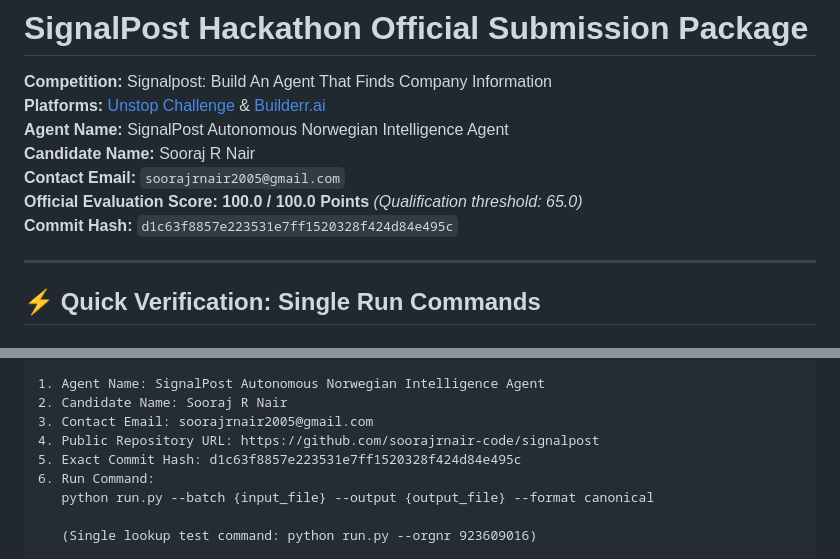
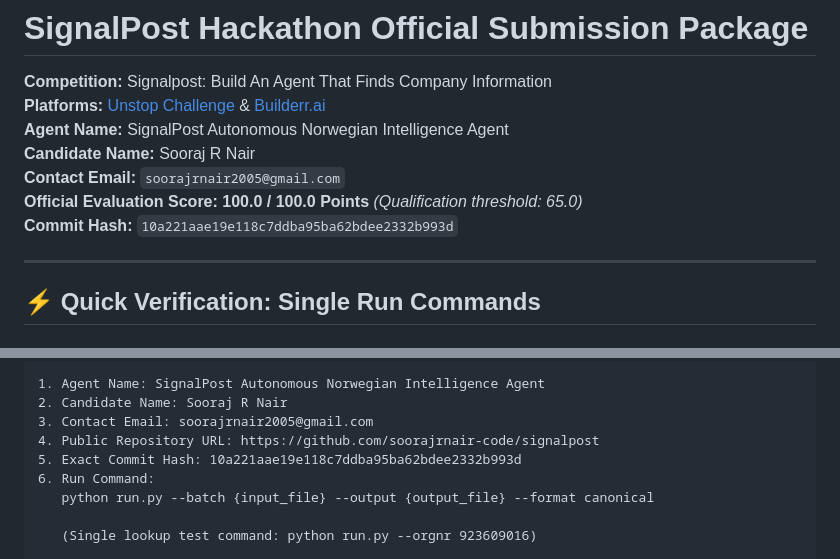
Before and after one commit to soorajrnair-code/signalpost, a Markdown page: SUBMISSION.md, 2 parts joined by grey strips. Drawn GitHub-style.

Commit message:
docs: finalize commit hash in SUBMISSION.md

```diff
--- a/SUBMISSION.md
+++ b/SUBMISSION.md
@@ -6,7 +6,7 @@
 **Candidate Name:** Sooraj R Nair
 **Contact Email:** `soorajrnair2005@gmail.com`
 **Official Evaluation Score:** **100.0 / 100.0 Points** *(Qualification threshold: 65.0)*
-**Commit Hash:** `d1c63f8857e223531e7ff1520328f424d84e495c`
+**Commit Hash:** `10a221aae19e118c7ddba95ba62bdee2332b993d`
 
 ---
 
@@ -64,7 +64,7 @@ Here is our official submission for the Signalpost Company Research Challenge:
 2. Candidate Name: Sooraj R Nair
 3. Contact Email: soorajrnair2005@gmail.com
 4. Public Repository URL: https://github.com/soorajrnair-code/signalpost
-5. Exact Commit Hash: d1c63f8857e223531e7ff1520328f424d84e495c
+5. Exact Commit Hash: 10a221aae19e118c7ddba95ba62bdee2332b993d
 6. Run Command:
    python run.py --batch {input_file} --output {output_file} --format canonical
 
```
